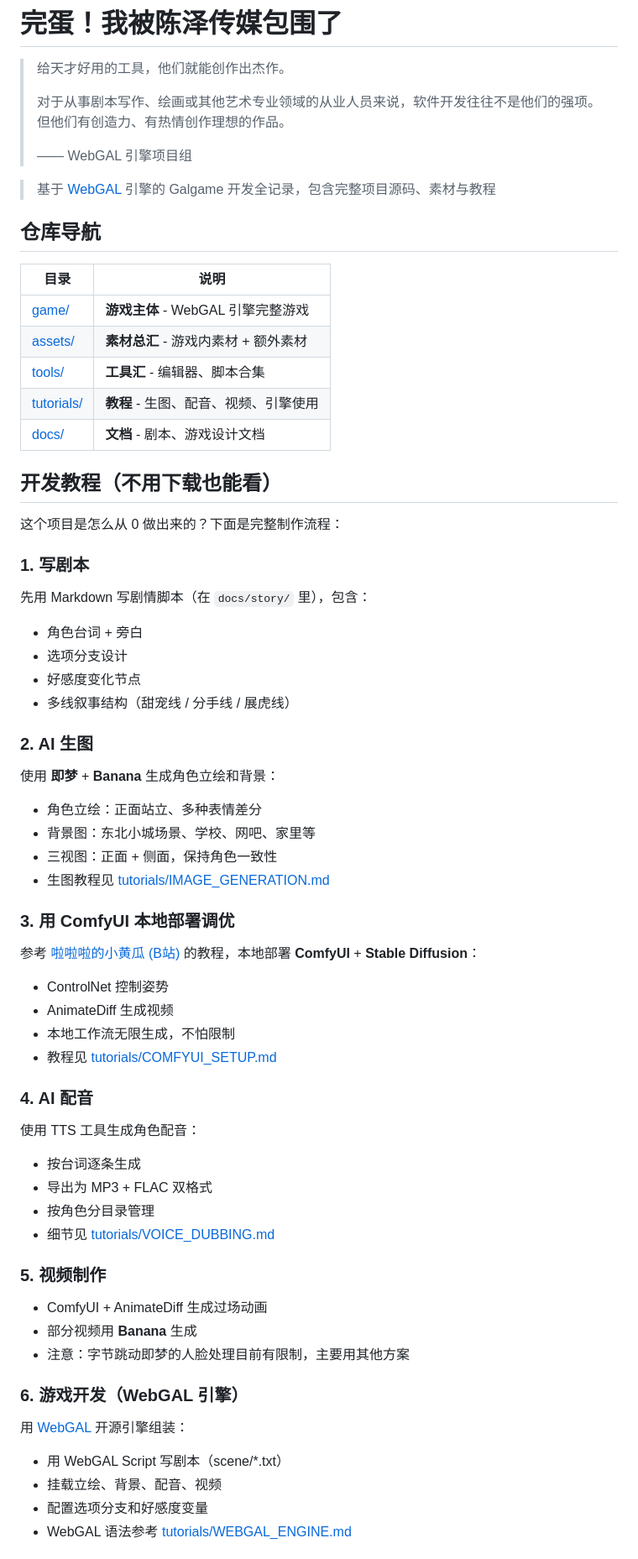
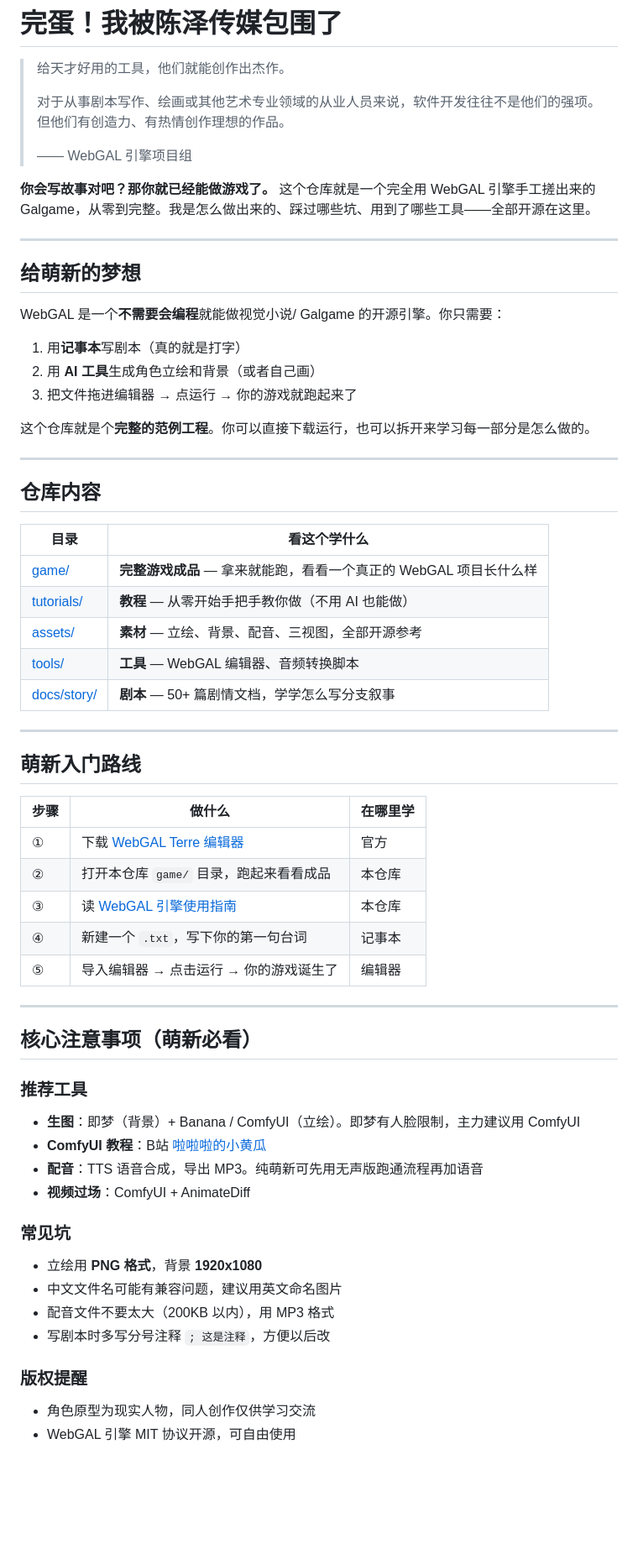
Before and after one commit to superlizi114514/Im-surrounded-by-ChenZe-Media, a Markdown page: README.md, the part around one of its changes. Shown at 84% size. Drawn GitHub-style; blank space fills up the shorter version.

```diff
--- a/README.md
+++ b/README.md
@@ -6,65 +6,61 @@
 >
 > —— WebGAL 引擎项目组
 
-> 基于 [WebGAL](https://github.com/OpenWebGAL/WebGAL) 引擎的 Galgame 开发全记录，包含完整项目源码、素材与教程
+**你会写故事对吧？那你就已经能做游戏了。** 这个仓库就是一个完全用 WebGAL 引擎手工搓出来的 Galgame，从零到完整。我是怎么做出来的、踩过哪些坑、用到了哪些工具——全部开源在这里。
 
-## 仓库导航
+---
 
-| 目录 | 说明 |
-|------|------|
-| [game/](./game/) | **游戏主体** - WebGAL 引擎完整游戏 |
-| [assets/](./assets/) | **素材总汇** - 游戏内素材 + 额外素材 |
-| [tools/](./tools/) | **工具汇** - 编辑器、脚本合集 |
-| [tutorials/](./tutorials/) | **教程** - 生图、配音、视频、引擎使用 |
-| [docs/](./docs/) | **文档** - 剧本、游戏设计文档 |
+## 给萌新的梦想
 
-## 开发教程（不用下载也能看）
+WebGAL 是一个**不需要会编程**就能做视觉小说/ Galgame 的开源引擎。你只需要：
 
-这个项目是怎么从 0 做出来的？下面是完整制作流程：
+1. 用**记事本**写剧本（真的就是打字）
+2. 用 **AI 工具**生成角色立绘和背景（或者自己画）
+3. 把文件拖进编辑器 → 点运行 → 你的游戏就跑起来了
 
-### 1. 写剧本
+这个仓库就是个**完整的范例工程**。你可以直接下载运行，也可以拆开来学习每一部分是怎么做的。
 
-先用 Markdown 写剧情脚本（在 `docs/story/` 里），包含：
-- 角色台词 + 旁白
-- 选项分支设计
-- 好感度变化节点
-- 多线叙事结构（甜宠线 / 分手线 / 展虎线）
+---
 
-### 2. AI 生图
+## 仓库内容
 
-使用 **即梦** + **Banana** 生成角色立绘和背景：
-- 角色立绘：正面站立、多种表情差分
-- 背景图：东北小城场景、学校、网吧、家里等
-- 三视图：正面 + 侧面，保持角色一致性
-- 生图教程见 [tutorials/IMAGE_GENERATION.md](./tutorials/IMAGE_GENERATION.md)
+| 目录 | 看这个学什么 |
+|------|-------------|
+| [game/](./game/) | **完整游戏成品** — 拿来就能跑，看看一个真正的 WebGAL 项目长什么样 |
+| [tutorials/](./tutorials/) | **教程** — 从零开始手把手教你做（不用 AI 也能做） |
+| [assets/](./assets/) | **素材** — 立绘、背景、配音、三视图，全部开源参考 |
+| [tools/](./tools/) | **工具** — WebGAL 编辑器、音频转换脚本 |
+| [docs/story/](./docs/story/) | **剧本** — 50+ 篇剧情文档，学学怎么写分支叙事 |
 
-### 3. 用 ComfyUI 本地部署调优
+---
 
-参考 [啦啦啦的小黄瓜 (B站)](https://space.bilibili.com/219572544) 的教程，本地部署 **ComfyUI** + **Stable Diffusion**：
-- ControlNet 控制姿势
-- AnimateDiff 生成视频
-- 本地工作流无限生成，不怕限制
-- 教程见 [tutorials/COMFYUI_SETUP.md](./tutorials/COMFYUI_SETUP.md)
+## 萌新入门路线
 
-### 4. AI 配音
+| 步骤 | 做什么 | 在哪里学 |
+|------|--------|---------|
+| ① | 下载 [WebGAL Terre 编辑器](https://github.com/OpenWebGAL/WebGAL_Terre/releases) | 官方 |
+| ② | 打开本仓库 `game/` 目录，跑起来看看成品 | 本仓库 |
+| ③ | 读 [WebGAL 引擎使用指南](./tutorials/WEBGAL_ENGINE.md) | 本仓库 |
+| ④ | 新建一个 `.txt`，写下你的第一句台词 | 记事本 |
+| ⑤ | 导入编辑器 → 点击运行 → 你的游戏诞生了 | 编辑器 |
 
-使用 TTS 工具生成角色配音：
-- 按台词逐条生成
-- 导出为 MP3 + FLAC 双格式
-- 按角色分目录管理
-- 细节见 [tutorials/VOICE_DUBBING.md](./tutorials/VOICE_DUBBING.md)
+---
 
-### 5. 视频制作
+## 核心注意事项（萌新必看）
 
-- ComfyUI + AnimateDiff 生成过场动画
-- 部分视频用 **Banana** 生成
-- 注意：字节跳动即梦的人脸处理目前有限制，主要用其他方案
+### 推荐工具
+- **生图**：即梦（背景）+ Banana / ComfyUI（立绘）。即梦有人脸限制，主力建议用 ComfyUI
+- **ComfyUI 教程**：B站 [啦啦啦的小黄瓜](https://space.bilibili.com/219572544)
+- **配音**：TTS 语音合成，导出 MP3。纯萌新可先用无声版跑通流程再加语音
+- **视频过场**：ComfyUI + AnimateDiff
 
-### 6. 游戏开发（WebGAL 引擎）
+### 常见坑
+- 立绘用 **PNG 格式**，背景 **1920x1080**
+- 中文文件名可能有兼容问题，建议用英文命名图片
+- 配音文件不要太大（200KB 以内），用 MP3 格式
+- 写剧本时多写分号注释 `; 这是注释`，方便以后改
 
-用 [WebGAL](https://github.com/OpenWebGAL/WebGAL) 开源引擎组装：
-- 用 WebGAL Script 写剧本（scene/\*.txt）
-- 挂载立绘、背景、配音、视频
-- 配置选项分支和好感度变量
-- WebGAL 语法参考 [tutorials/WEBGAL_ENGINE.md](./tutorials/WEBGAL_ENGINE.md)
+### 版权提醒
+- 角色原型为现实人物，同人创作仅供学习交流
+- WebGAL 引擎 MIT 协议开源，可自由使用
 
```
Also changed, not shown: other parts of README.md (+12 -103 lines), tutorials/WEBGAL_ENGINE.md (+165 -257 lines).
